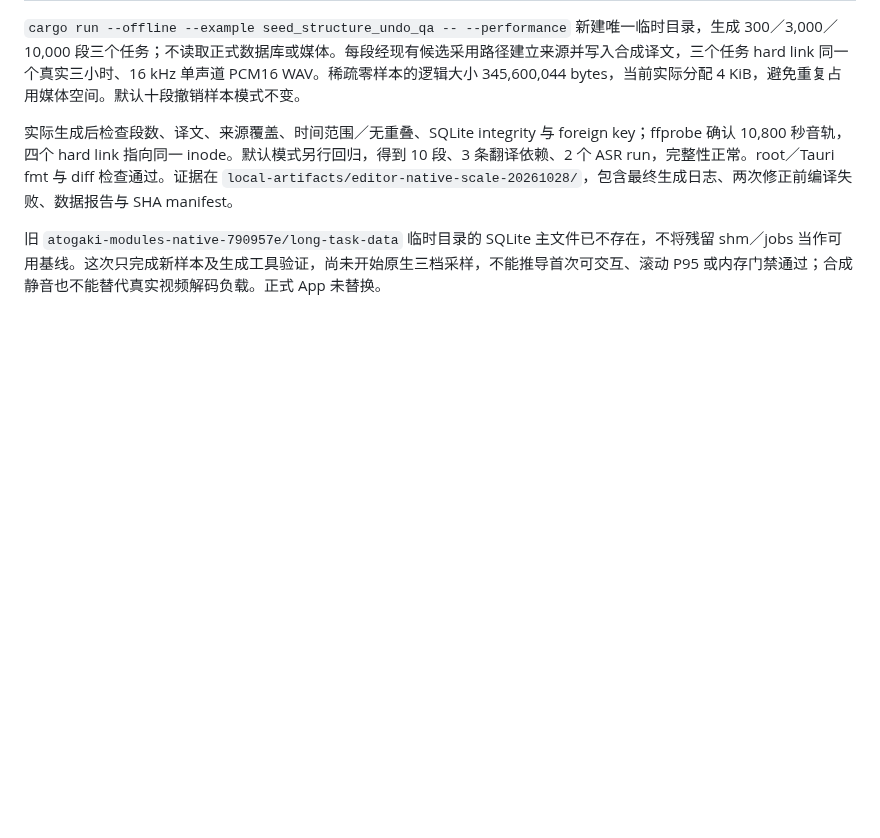
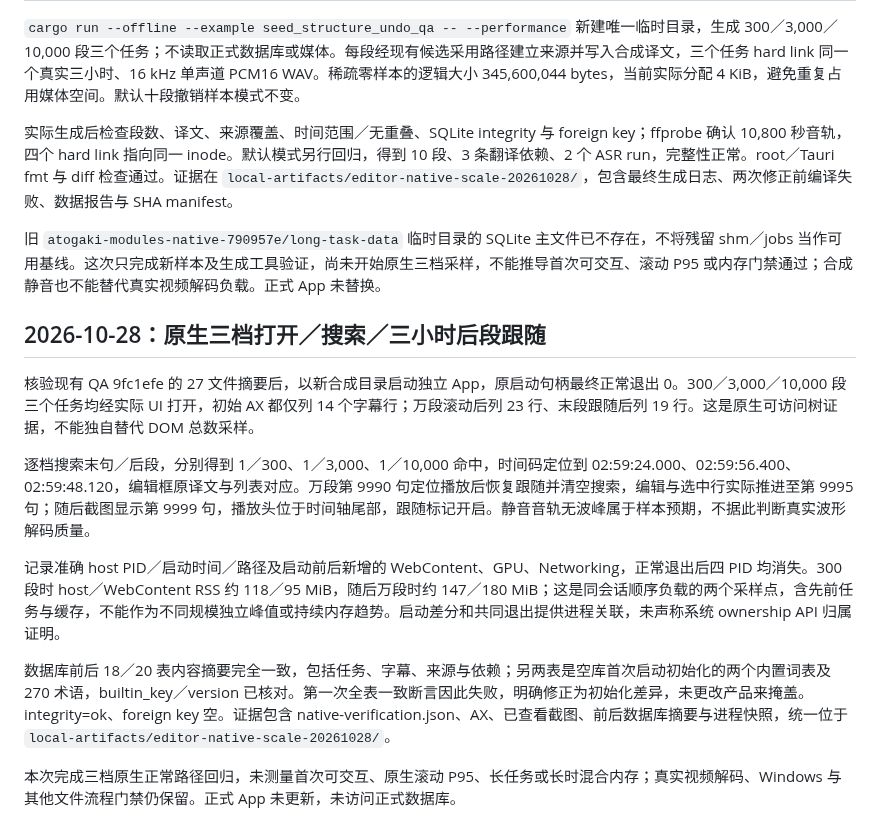
Before and after one commit to chai-yinfeng/Atogaki_Subtitle, a Markdown page: docs/editor-workspace-validation.md, the part around the change. Rendered like a GitHub page; blank space fills up the shorter version.

Commit message:
Record native three-scale editor and three-hour tail follow validation

```diff
--- a/docs/editor-workspace-validation.md
+++ b/docs/editor-workspace-validation.md
@@ -1091,3 +1091,15 @@ launchctl procinfo 需要 root，保留阻挡日志，不据此认领直接内
 实际生成后检查段数、译文、来源覆盖、时间范围／无重叠、SQLite integrity 与 foreign key；ffprobe 确认 10,800 秒音轨，四个 hard link 指向同一 inode。默认模式另行回归，得到 10 段、3 条翻译依赖、2 个 ASR run，完整性正常。root／Tauri fmt 与 diff 检查通过。证据在 `local-artifacts/editor-native-scale-20261028/`，包含最终生成日志、两次修正前编译失败、数据报告与 SHA manifest。
 
 旧 `atogaki-modules-native-790957e/long-task-data` 临时目录的 SQLite 主文件已不存在，不将残留 shm／jobs 当作可用基线。这次只完成新样本及生成工具验证，尚未开始原生三档采样，不能推导首次可交互、滚动 P95 或内存门禁通过；合成静音也不能替代真实视频解码负载。正式 App 未替换。
+
+## 2026-10-28：原生三档打开／搜索／三小时后段跟随
+
+核验现有 QA 9fc1efe 的 27 文件摘要后，以新合成目录启动独立 App，原启动句柄最终正常退出 0。300／3,000／10,000 段三个任务均经实际 UI 打开，初始 AX 都仅列 14 个字幕行；万段滚动后列 23 行、末段跟随后列 19 行。这是原生可访问树证据，不能独自替代 DOM 总数采样。
+
+逐档搜索末句／后段，分别得到 1／300、1／3,000、1／10,000 命中，时间码定位到 02:59:24.000、02:59:56.400、02:59:48.120，编辑框原译文与列表对应。万段第 9990 句定位播放后恢复跟随并清空搜索，编辑与选中行实际推进至第 9995 句；随后截图显示第 9999 句，播放头位于时间轴尾部，跟随标记开启。静音音轨无波峰属于样本预期，不据此判断真实波形解码质量。
+
+记录准确 host PID／启动时间／路径及启动前后新增的 WebContent、GPU、Networking，正常退出后四 PID 均消失。300 段时 host／WebContent RSS 约 118／95 MiB，随后万段时约 147／180 MiB；这是同会话顺序负载的两个采样点，含先前任务与缓存，不能作为不同规模独立峰值或持续内存趋势。启动差分和共同退出提供进程关联，未声称系统 ownership API 归属证明。
+
+数据库前后 18／20 表内容摘要完全一致，包括任务、字幕、来源与依赖；另两表是空库首次启动初始化的两个内置词表及 270 术语，builtin_key／version 已核对。第一次全表一致断言因此失败，明确修正为初始化差异，未更改产品来掩盖。integrity=ok、foreign key 空。证据包含 native-verification.json、AX、已查看截图、前后数据库摘要与进程快照，统一位于 `local-artifacts/editor-native-scale-20261028/`。
+
+本次完成三档原生正常路径回归，未测量首次可交互、原生滚动 P95、长任务或长时混合内存；真实视频解码、Windows 与其他文件流程门禁仍保留。正式 App 未更新，未访问正式数据库。
```
Also changed, not shown: docs/roadmap.md (+1 -1 lines).
